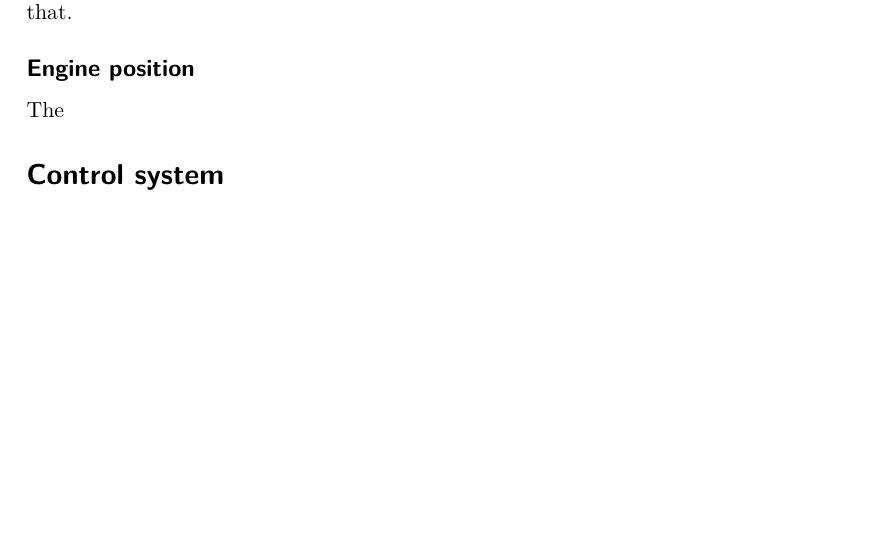
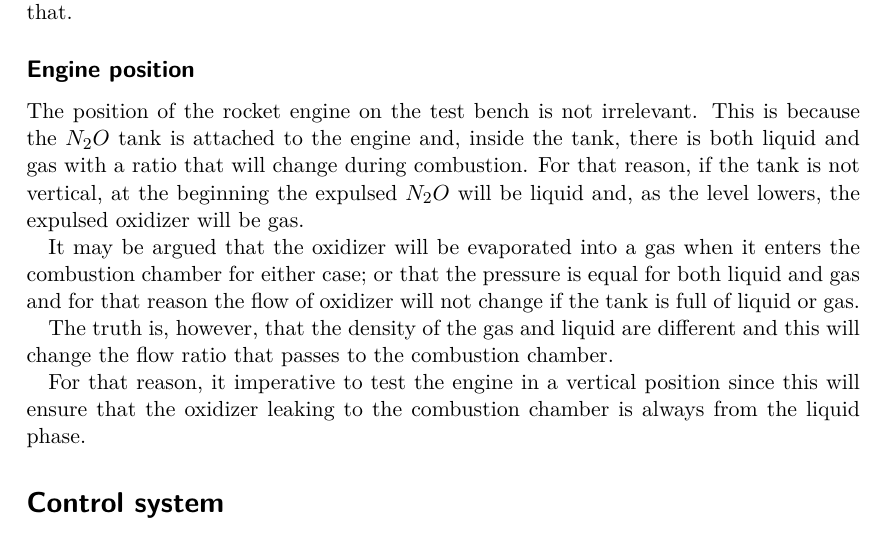
Before and after one commit to TerrassaRocketTeam/H70-rattworks-previousReport, a LaTeX document (main.tex, which reads parts/gasStudies.tex): part of page 5 of 7 before the commit and part of page 5 of 8 after it, cut so that both start at the same text, the shorter picture padded with empty space. Compiled offline with pdfLaTeX.

Commit message:
Add engine position section

```diff
--- a/parts/gasStudies.tex
+++ b/parts/gasStudies.tex
@@ -27,4 +27,10 @@ However, it must be noted, that thanks to the security margins and the fact that
 
 \subsection*{Engine position}
 
-The
+The position of the rocket engine on the test bench is not irrelevant. This is because the $N_2O$ tank is attached to the engine and, inside the tank, there is both liquid and gas with a ratio that will change during combustion. For that reason, if the tank is not vertical, at the beginning the expulsed $N_2O$ will be liquid and, as the level lowers, the expulsed oxidizer will be gas.
+
+It may be argued that the oxidizer will be evaporated into a gas when it enters the combustion chamber for either case; or that the pressure is equal for both liquid and gas and for that reason the flow of oxidizer will not change if the tank is full of liquid or gas.
+
+The truth is, however, that the density of the gas and liquid are different and this will change the flow ratio that passes to the combustion chamber.
+
+For that reason, it imperative to test the engine in a vertical position since this will ensure that the oxidizer leaking to the combustion chamber is always from the liquid phase.
```
Also changed, not shown: main.pdf.
